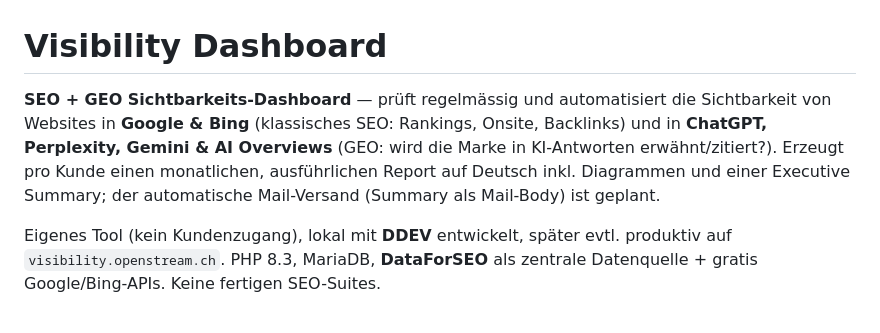
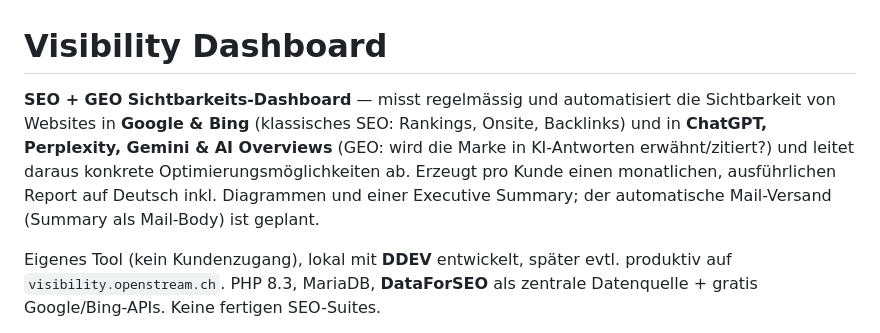
Before and after one commit to openstream/visibility, a Markdown page: README.md, the part around the change. Drawn GitHub-style.

Commit message:
Reword README intro: we measure visibility and derive recommendations
"Prüft automatisiert die Sichtbarkeit" read as if we automate the
visibility itself. We monitor/measure it and derive concrete optimisation
opportunities (which the report already does). Change "prüft" to "misst"
and add the optimisation aspect. Also refresh the example report's
(LLM-written) executive summary.

Co-Authored-By: Claude Opus 4.8 <noreply@anthropic.com>
Claude-Session: https://claude.ai/code/session_014CmZPuHZEX3aShUB8Nu9k2

```diff
--- a/README.md
+++ b/README.md
@@ -1,11 +1,12 @@
 # Visibility Dashboard
 
-**SEO + GEO Sichtbarkeits-Dashboard** — prüft regelmässig und automatisiert die
+**SEO + GEO Sichtbarkeits-Dashboard** — misst regelmässig und automatisiert die
 Sichtbarkeit von Websites in **Google & Bing** (klassisches SEO: Rankings, Onsite,
 Backlinks) und in **ChatGPT, Perplexity, Gemini & AI Overviews** (GEO: wird die
-Marke in KI-Antworten erwähnt/zitiert?). Erzeugt pro Kunde einen monatlichen,
-ausführlichen Report auf Deutsch inkl. Diagrammen und einer Executive Summary;
-der automatische Mail-Versand (Summary als Mail-Body) ist geplant.
+Marke in KI-Antworten erwähnt/zitiert?) und leitet daraus konkrete
+Optimierungsmöglichkeiten ab. Erzeugt pro Kunde einen monatlichen, ausführlichen
+Report auf Deutsch inkl. Diagrammen und einer Executive Summary; der automatische
+Mail-Versand (Summary als Mail-Body) ist geplant.
 
 Eigenes Tool (kein Kundenzugang), lokal mit **DDEV** entwickelt, später evtl.
 produktiv auf `visibility.openstream.ch`. PHP 8.3, MariaDB, **DataForSEO** als
```
Also changed, not shown: 1 other file.
